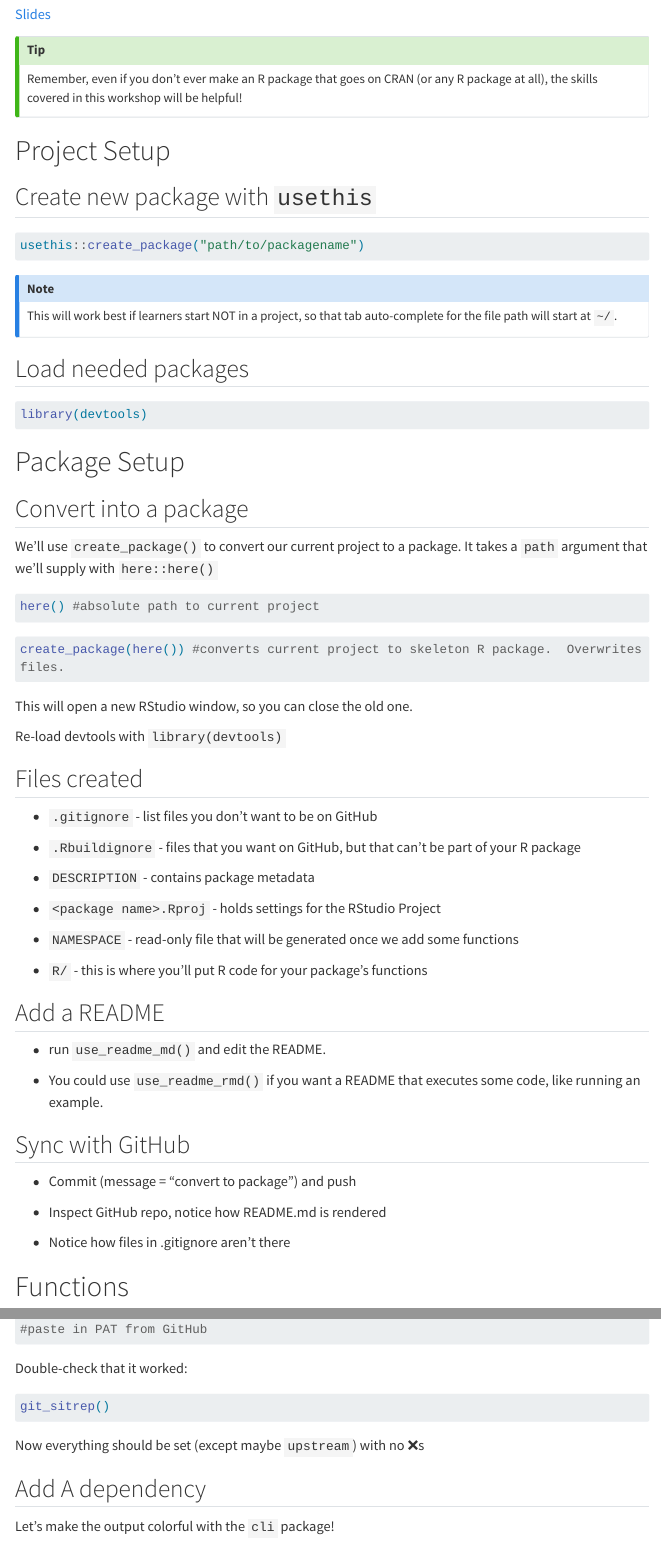
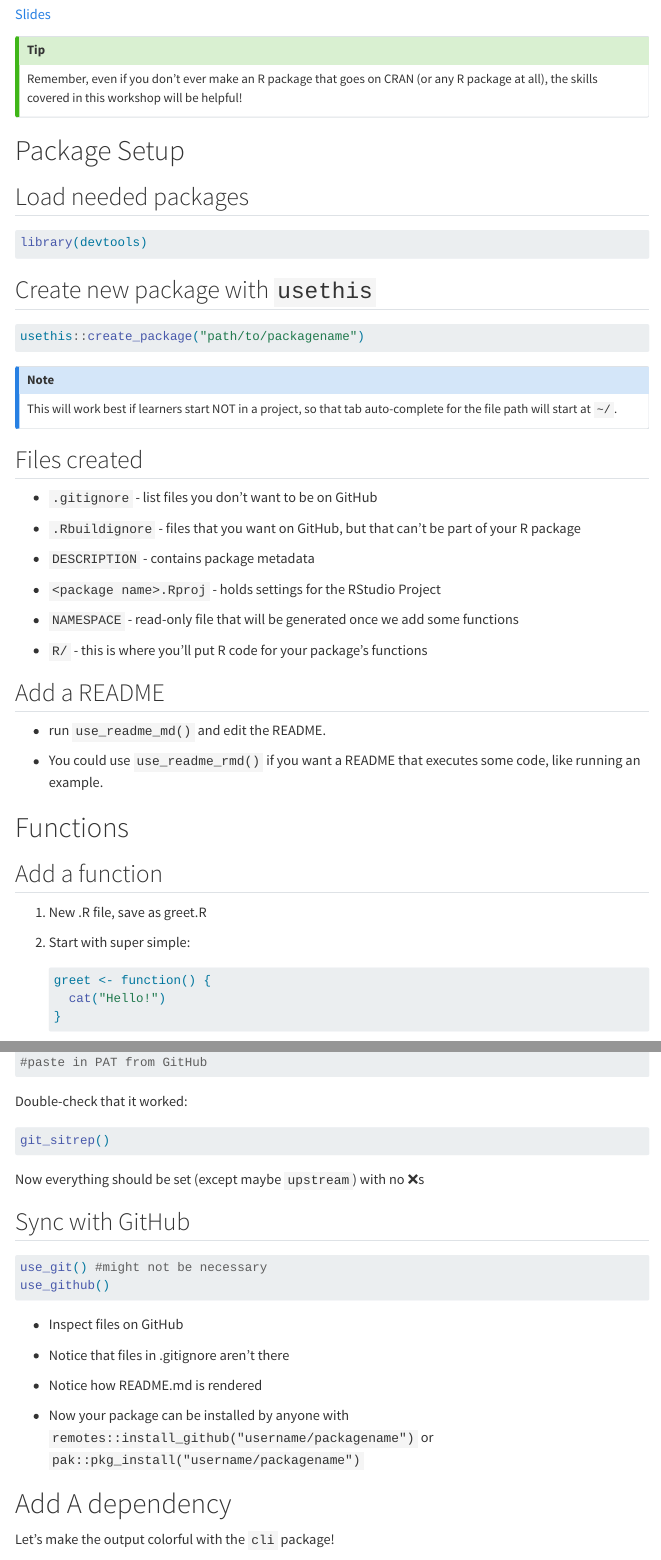
Before and after one commit to cct-datascience/sortee-rpkg, a Quarto document (instructor_notes.qmd): the page in a window 1100 px wide, from 340 px down, and a second part further down, joined at a grey line. Rendered offline with R 4.5, knitr and Pandoc in place of Quarto, with nearby package versions; some code elsewhere in the file could not run offline; menus at the side of the page are left out; long lines of code are wrapped.

Commit message:
update order of git stuff

````diff
--- a/instructor_notes.qmd
+++ b/instructor_notes.qmd
@@ -26,7 +26,14 @@ Go through introductions in SORTEE facilitator checklist
 Remember, even if you don't ever make an R package that goes on CRAN (or any R package at all), the skills covered in this workshop will be helpful!
 :::
 
-# Project Setup
+# Package Setup
+
+## Load needed packages
+
+```{r}
+#| eval: true
+library(devtools)
+```
 
 ## Create new package with `usethis`
 
@@ -37,32 +44,6 @@ usethis::create_package("path/to/packagename")
 ::: callout-note
 This will work best if learners start NOT in a project, so that tab auto-complete for the file path will start at `~/`.
 :::
-
-## Load needed packages
-
-```{r}
-#| eval: true
-library(devtools)
-```
-
-# Package Setup
-
-## Convert into a package
-
-We'll use `create_package()` to convert our current project to a package.
-It takes a `path` argument that we'll supply with `here::here()`
-
-```{r}
-here() #absolute path to current project
-```
-
-```{r}
-create_package(here()) #converts current project to skeleton R package.  Overwrites files.
-```
-
-This will open a new RStudio window, so you can close the old one.
-
-Re-load devtools with `library(devtools)`
 
 ## Files created
 
@@ -83,14 +64,6 @@ Re-load devtools with `library(devtools)`
 -   run `use_readme_md()` and edit the README.
 
 -   You could use `use_readme_rmd()` if you want a README that executes some code, like running an example.
-
-## Sync with GitHub
-
--   Commit (message = "convert to package") and push
-
--   Inspect GitHub repo, notice how README.md is rendered
-
--   Notice how files in .gitignore aren't there
 
 # Functions
 
@@ -248,7 +221,22 @@ git_sitrep()
 
 Now everything should be set (except maybe `upstream`) with no ❌s
 
-## Add A dependency
+## Sync with GitHub
+
+```{r}
+use_git() #might not be necessary
+use_github()
+```
+
+-   Inspect files on GitHub
+
+-   Notice that files in .gitignore aren't there
+
+-   Notice how README.md is rendered
+
+-   Now your package can be installed by anyone with `remotes::install_github("username/packagename")` or `pak::pkg_install("username/packagename")`
+
+# Add A dependency
 
 Let's make the output colorful with the `cli` package!
 
````
Also changed, not shown: instructor_notes.qmd (6 more changed lines).
